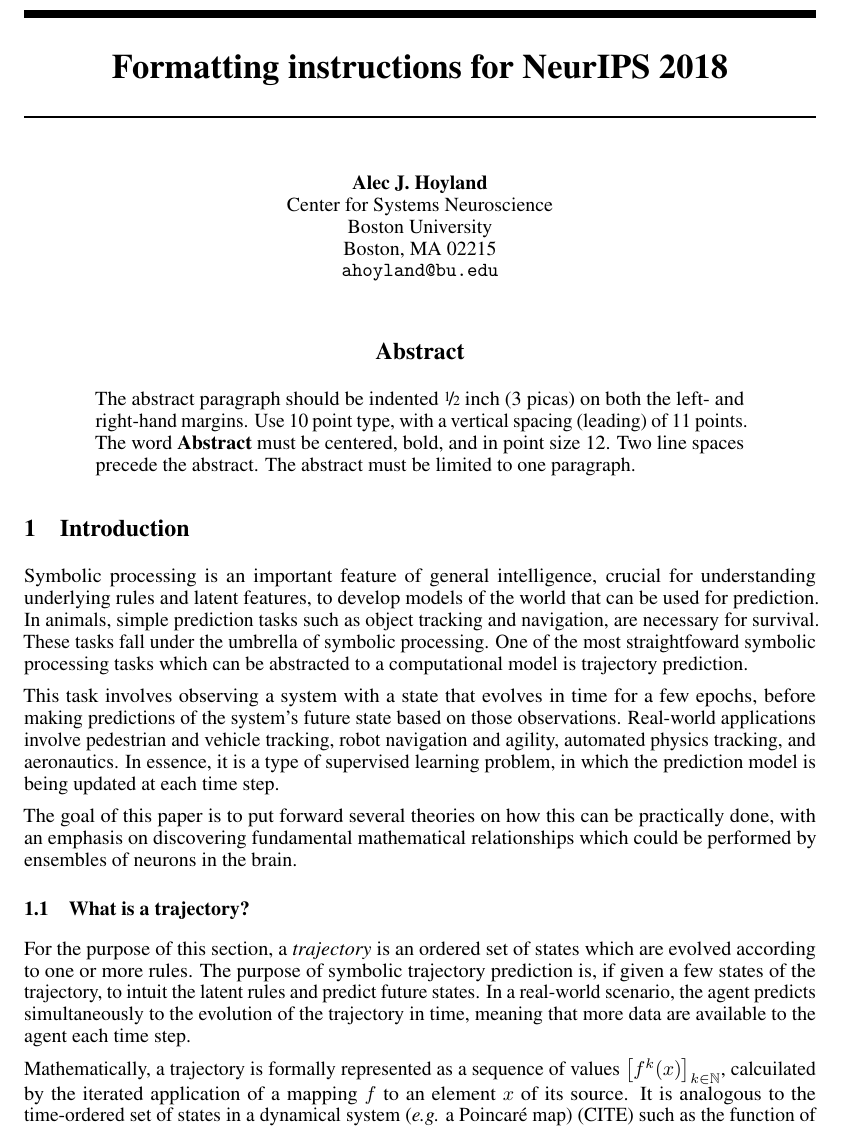
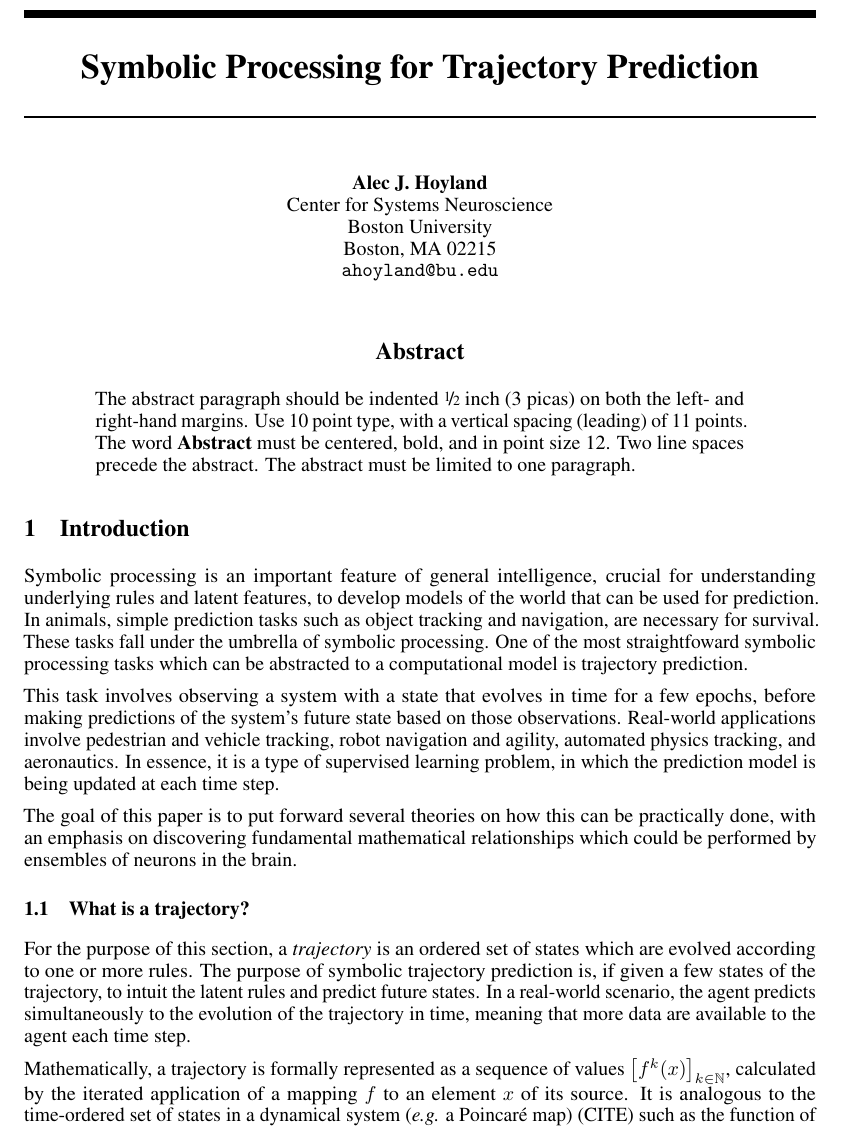
Before and after one commit to alec-hoyland/homework, a LaTeX paper (CAS-CS-640/project/nips_2018.tex): part of page 1 of 4, cut at the place of the change. Compiled offline with pdfLaTeX.

Commit message:
spelling/grammar

```diff
--- a/CAS-CS-640/project/nips_2018.tex
+++ b/CAS-CS-640/project/nips_2018.tex
@@ -16,7 +16,7 @@
 \usepackage{nicefrac}       % compact symbols for 1/2, etc.
 \usepackage{microtype}      % microtypography
 
-\title{Formatting instructions for NeurIPS 2018}
+\title{Symbolic Processing for Trajectory Prediction}
 
 % The \author macro works with any number of authors. There are two commands
 % used to separate the names and addresses of multiple authors: \And and \AND.
@@ -80,7 +80,7 @@ In a real-world scenario, the agent predicts simultaneously to the evolution of
 meaning that more data are available to the agent each time step.
 
 Mathematically, a trajectory is formally represented as a sequence of values $\left[ f^k(x) \right]_{k \in \mathbb{N}}$,
-calcuilated by the iterated application of a mapping $f$ to an element $x$ of its source.
+calculated by the iterated application of a mapping $f$ to an element $x$ of its source.
 It is analogous to the time-ordered set of states in a dynamical system (\textit{e.g.} a Poincar\'e map) (CITE)
 such as the function of position produced by integrating the equations of motion in Newtonian mechanics.
 
```
Also changed, not shown: CAS-CS-640/project/nips_2018.pdf.
